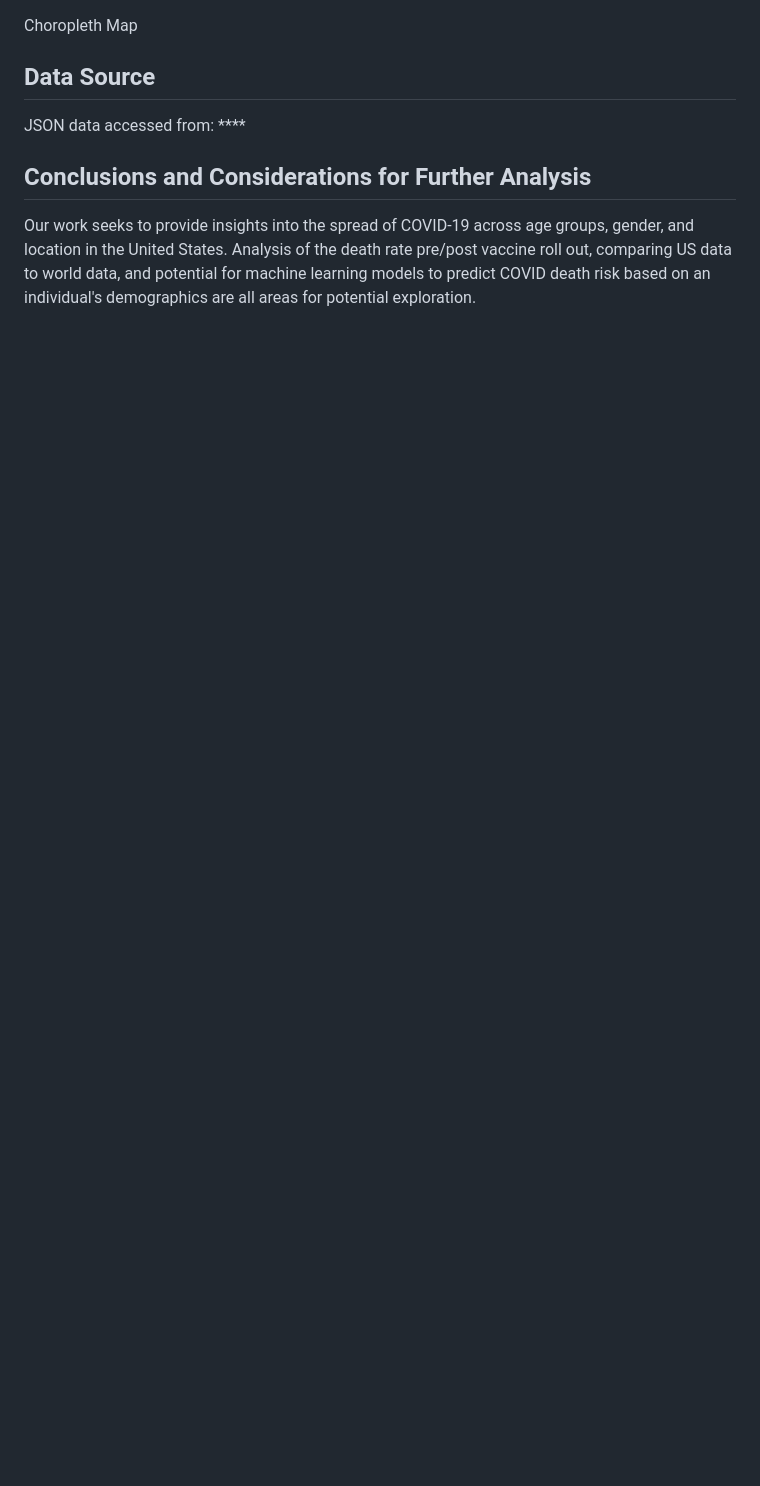
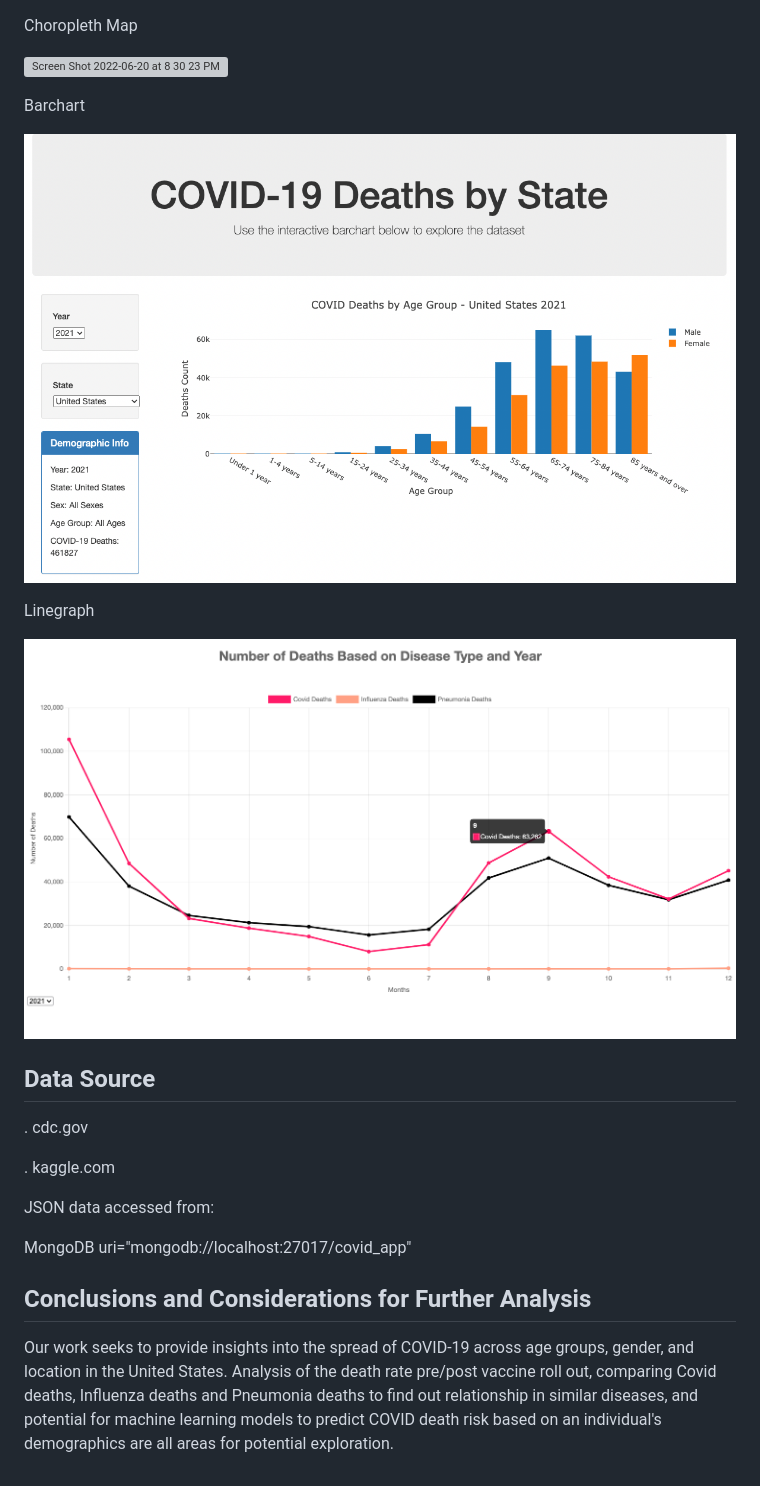
Before and after one commit to valputla/Interactive-Dashboard-with-Flask, a Markdown page: README.md, the part around the change printed below. Drawn GitHub-style; pictures changed too: images/barchart.png (added), images/linegraph.png (added); blank space fills up the shorter version; grey boxes are pictures that could not be loaded.

```diff
--- a/README.md
+++ b/README.md
@@ -33,8 +49,30 @@ This project examines COVID-19 statistics from the United States through an inte
 
 Choropleth Map
 
+![Screen Shot 2022-06-20 at 8 30 23 PM](https://user-images.githubusercontent.com/93561950/174915529-52528684-5669-4bf9-97db-8d84429ed2ba.png)
+
+
+Barchart
+
+![barchart](images/barchart.png)
+
+
+Linegraph
+
+![linegraph.png](images/linegraph.png)
+
+
 ## Data Source
-JSON data accessed from: ****
+
+
+. cdc.gov
+
+. kaggle.com
+
+JSON data accessed from:
+
+MongoDB uri="mongodb://localhost:27017/covid_app"
+
 
 ## Conclusions and Considerations for Further Analysis
-Our work seeks to provide insights into the spread of COVID-19 across age groups, gender, and location in the United States. Analysis of the death rate pre/post vaccine roll out, comparing US data to world data, and potential for machine learning models to predict COVID death risk based on an individual's demographics are all areas for potential exploration.
+Our work seeks to provide insights into the spread of COVID-19 across age groups, gender, and location in the United States. Analysis of the death rate pre/post vaccine roll out, comparing Covid deaths, Influenza deaths and Pneumonia deaths to find out relationship in similar diseases, and potential for machine learning models to predict COVID death risk based on an individual's demographics are all areas for potential exploration.
```
Also changed, not shown: other parts of README.md (+18 -2 lines), images/dashboard.png (added).
